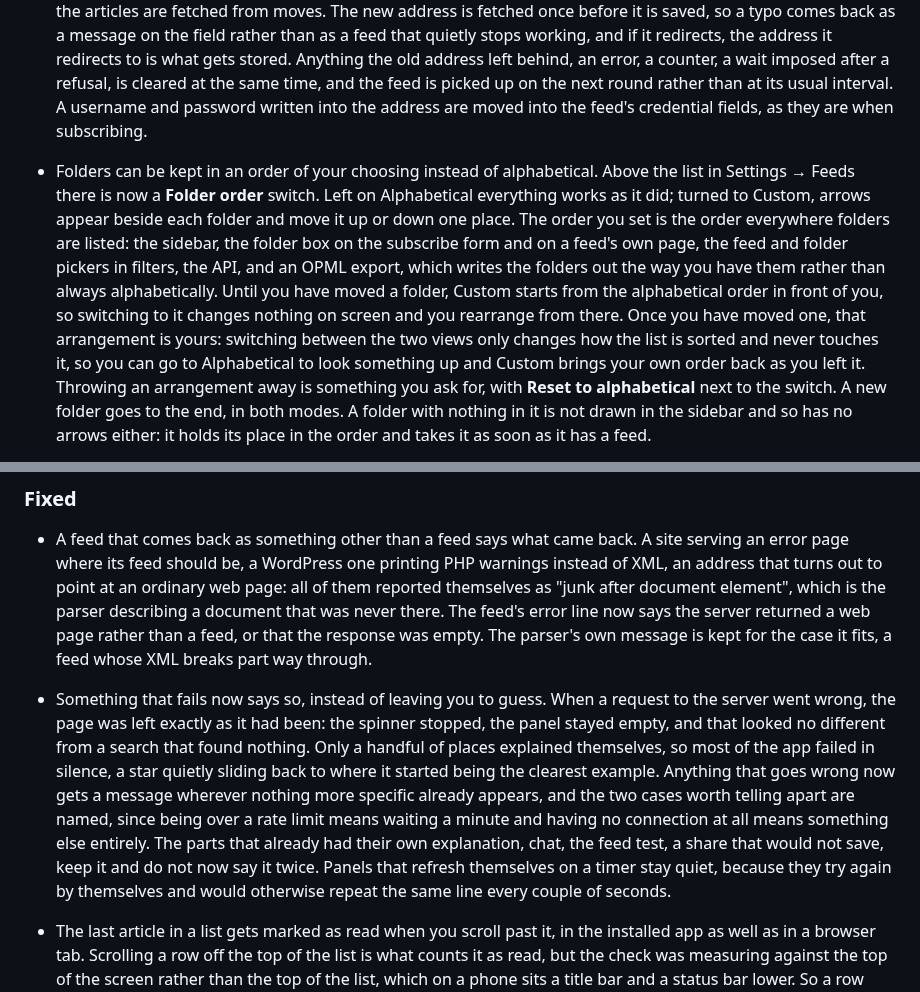
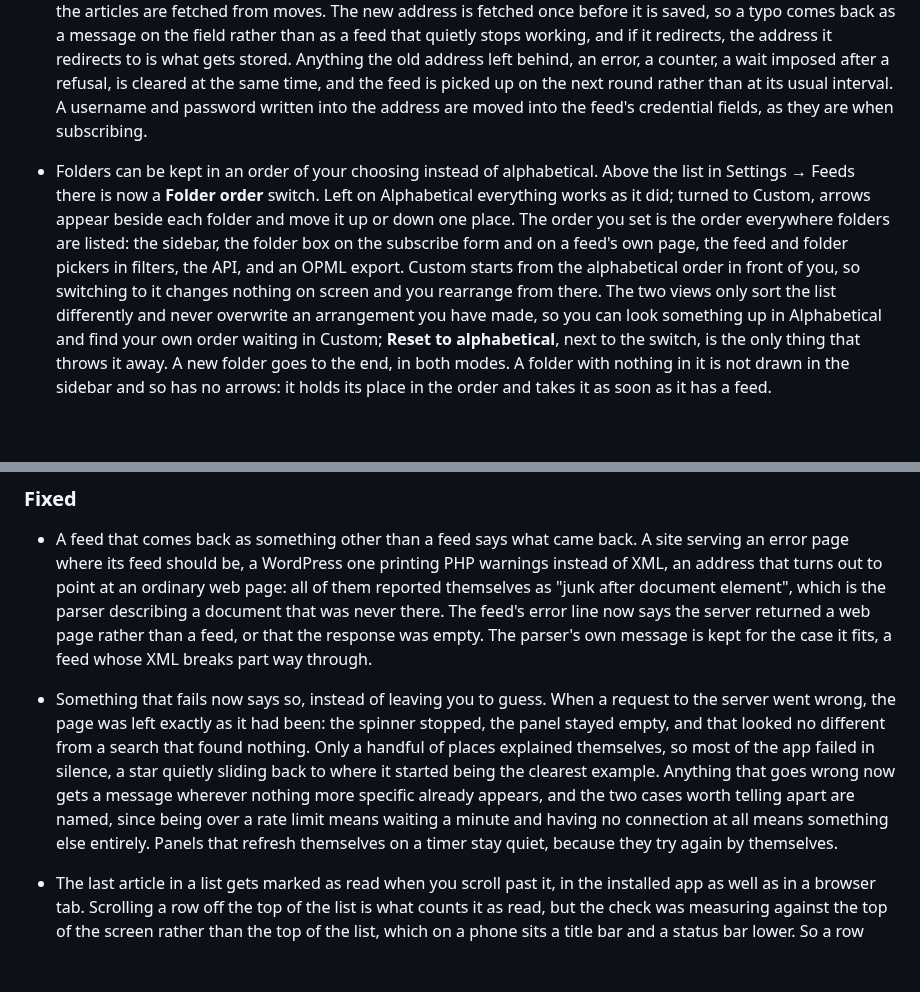
Before and after one commit to jakublibik/readfine, a Markdown page: CHANGELOG.md, 2 parts joined by grey strips. GitHub-like rendering; blank space fills up the shorter version.

```diff
--- a/CHANGELOG.md
+++ b/CHANGELOG.md
@@ -13,5 +13,5 @@ migrations, config changes); `1.0.0` will mark the first API/stability commitmen
 
 - A feed's address can be changed. Until now it was the one thing about a feed that was fixed for good, so a feed that moved without leaving a redirect, or one whose address needed a small fix, meant unsubscribing and subscribing again, which throws away every article of that feed along with what you had read, starred and saved. The address is now a field in Settings → Feeds → the feed, and changing it keeps everything: only where the articles are fetched from moves. The new address is fetched once before it is saved, so a typo comes back as a message on the field rather than as a feed that quietly stops working, and if it redirects, the address it redirects to is what gets stored. Anything the old address left behind, an error, a counter, a wait imposed after a refusal, is cleared at the same time, and the feed is picked up on the next round rather than at its usual interval. A username and password written into the address are moved into the feed's credential fields, as they are when subscribing.
 
-- Folders can be kept in an order of your choosing instead of alphabetical. Above the list in Settings → Feeds there is now a **Folder order** switch. Left on Alphabetical everything works as it did; turned to Custom, arrows appear beside each folder and move it up or down one place. The order you set is the order everywhere folders are listed: the sidebar, the folder box on the subscribe form and on a feed's own page, the feed and folder pickers in filters, the API, and an OPML export, which writes the folders out the way you have them rather than always alphabetically. Until you have moved a folder, Custom starts from the alphabetical order in front of you, so switching to it changes nothing on screen and you rearrange from there. Once you have moved one, that arrangement is yours: switching between the two views only changes how the list is sorted and never touches it, so you can go to Alphabetical to look something up and Custom brings your own order back as you left it. Throwing an arrangement away is something you ask for, with **Reset to alphabetical** next to the switch. A new folder goes to the end, in both modes. A folder with nothing in it is not drawn in the sidebar and so has no arrows either: it holds its place in the order and takes it as soon as it has a feed.
+- Folders can be kept in an order of your choosing instead of alphabetical. Above the list in Settings → Feeds there is now a **Folder order** switch. Left on Alphabetical everything works as it did; turned to Custom, arrows appear beside each folder and move it up or down one place. The order you set is the order everywhere folders are listed: the sidebar, the folder box on the subscribe form and on a feed's own page, the feed and folder pickers in filters, the API, and an OPML export. Custom starts from the alphabetical order in front of you, so switching to it changes nothing on screen and you rearrange from there. The two views only sort the list differently and never overwrite an arrangement you have made, so you can look something up in Alphabetical and find your own order waiting in Custom; **Reset to alphabetical**, next to the switch, is the only thing that throws it away. A new folder goes to the end, in both modes. A folder with nothing in it is not drawn in the sidebar and so has no arrows: it holds its place in the order and takes it as soon as it has a feed.
 
@@ -27,7 +27,7 @@ migrations, config changes); `1.0.0` will mark the first API/stability commitmen
 
 - A feed that comes back as something other than a feed says what came back. A site serving an error page where its feed should be, a WordPress one printing PHP warnings instead of XML, an address that turns out to point at an ordinary web page: all of them reported themselves as "junk after document element", which is the parser describing a document that was never there. The feed's error line now says the server returned a web page rather than a feed, or that the response was empty. The parser's own message is kept for the case it fits, a feed whose XML breaks part way through.
 
-- Something that fails now says so, instead of leaving you to guess. When a request to the server went wrong, the page was left exactly as it had been: the spinner stopped, the panel stayed empty, and that looked no different from a search that found nothing. Only a handful of places explained themselves, so most of the app failed in silence, a star quietly sliding back to where it started being the clearest example. Anything that goes wrong now gets a message wherever nothing more specific already appears, and the two cases worth telling apart are named, since being over a rate limit means waiting a minute and having no connection at all means something else entirely. The parts that already had their own explanation, chat, the feed test, a share that would not save, keep it and do not now say it twice. Panels that refresh themselves on a timer stay quiet, because they try again by themselves and would otherwise repeat the same line every couple of seconds.
+- Something that fails now says so, instead of leaving you to guess. When a request to the server went wrong, the page was left exactly as it had been: the spinner stopped, the panel stayed empty, and that looked no different from a search that found nothing. Only a handful of places explained themselves, so most of the app failed in silence, a star quietly sliding back to where it started being the clearest example. Anything that goes wrong now gets a message wherever nothing more specific already appears, and the two cases worth telling apart are named, since being over a rate limit means waiting a minute and having no connection at all means something else entirely. Panels that refresh themselves on a timer stay quiet, because they try again by themselves.
 
 - The last article in a list gets marked as read when you scroll past it, in the installed app as well as in a browser tab. Scrolling a row off the top of the list is what counts it as read, but the check was measuring against the top of the screen rather than the top of the list, which on a phone sits a title bar and a status bar lower. So a row had to travel that much further than it looked, and the moment it was checked was the moment it left the list, never again after that, which is why scrolling on did nothing. Every row but the last one is tall enough to cover the difference in a browser tab, where the status bar is not there to add to it; installed, the gap is bigger and the last row, which has exactly enough room under it to leave the list and no more, could not close it at all.
 
```
Also changed, not shown: other parts of CHANGELOG.md (+1 -1 lines), RELEASING.md (+9 -0 lines).
